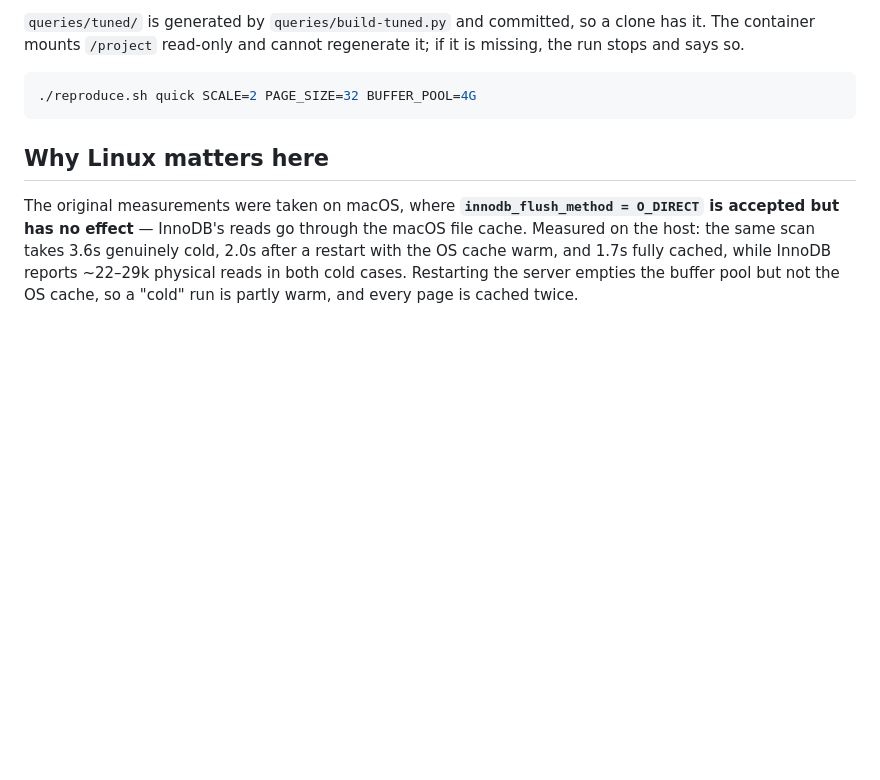
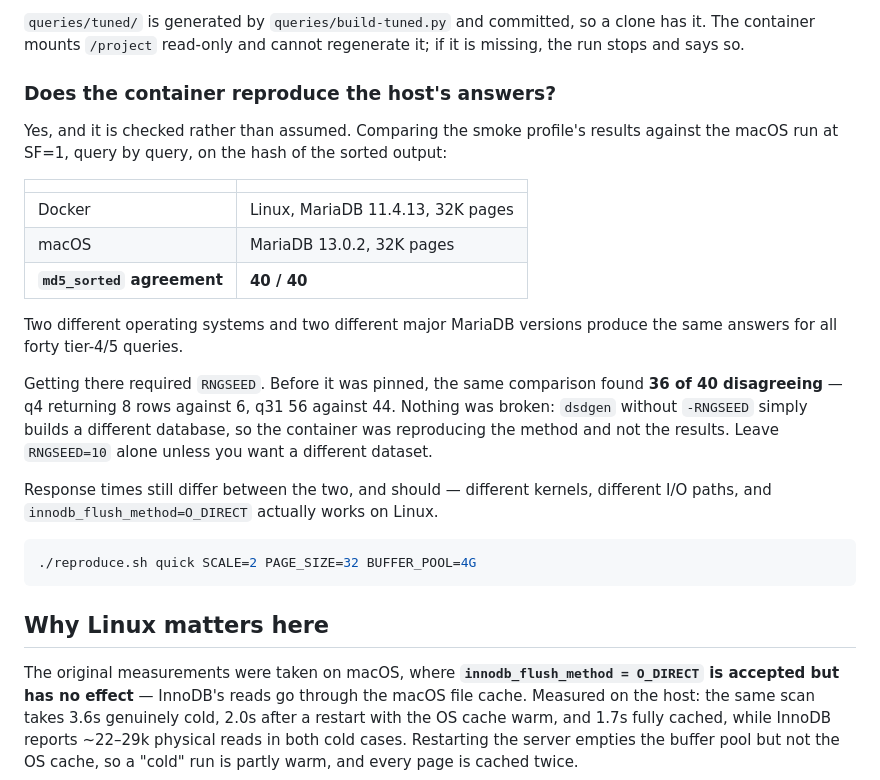
Before and after one commit to hoseinaghaei/mariadb-tpcds, a Markdown page: docker/README.md, the part around the change. GitHub-like rendering; blank space fills up the shorter version.

Commit message:
Verify the container reproduces the host answers: 40/40
Comparing the smoke profile against the macOS run at SF=1 on md5_sorted,
all forty tier-4/5 queries agree -- across two operating systems and two
major MariaDB versions (Linux 11.4.13 against macOS 13.0.2).

That is the check the RNGSEED fix was for.  Before it, the same comparison
found 36 of 40 disagreeing.

Co-Authored-By: Claude Opus 5 (1M context) <noreply@anthropic.com>

````diff
--- a/docker/README.md
+++ b/docker/README.md
@@ -66,6 +66,31 @@ separately, which would discard every `SET` before its query ran.
 clone has it. The container mounts `/project` read-only and cannot regenerate
 it; if it is missing, the run stops and says so.
 
+### Does the container reproduce the host's answers?
+
+Yes, and it is checked rather than assumed. Comparing the smoke profile's
+results against the macOS run at SF=1, query by query, on the hash of the
+sorted output:
+
+| | |
+|---|---|
+| Docker | Linux, MariaDB 11.4.13, 32K pages |
+| macOS | MariaDB 13.0.2, 32K pages |
+| **`md5_sorted` agreement** | **40 / 40** |
+
+Two different operating systems and two different major MariaDB versions
+produce the same answers for all forty tier-4/5 queries.
+
+Getting there required `RNGSEED`. Before it was pinned, the same comparison
+found **36 of 40 disagreeing** — q4 returning 8 rows against 6, q31 56
+against 44. Nothing was broken: `dsdgen` without `-RNGSEED` simply builds a
+different database, so the container was reproducing the method and not the
+results. Leave `RNGSEED=10` alone unless you want a different dataset.
+
+Response times still differ between the two, and should — different kernels,
+different I/O paths, and `innodb_flush_method=O_DIRECT` actually works on
+Linux.
+
 ```bash
 ./reproduce.sh quick SCALE=2 PAGE_SIZE=32 BUFFER_POOL=4G
 ```
````
